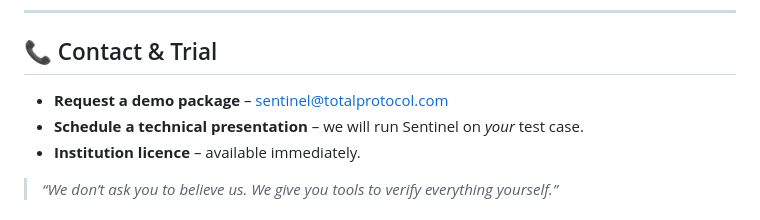
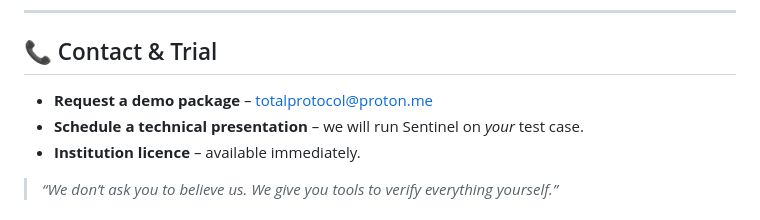
Before and after one commit to karamik/Sentinel-Accelerator, a Markdown page: README.md, the part around the change. Drawn GitHub-style.

```diff
--- a/README.md
+++ b/README.md
@@ -128,7 +128,7 @@ Error is measured against a fully resolved reference solution.
 
 ## 📞 Contact & Trial
 
-- **Request a demo package** – [sentinel@totalprotocol.com](mailto:sentinel@totalprotocol.com)
+- **Request a demo package** – [totalprotocol@proton.me](mailto:sentinel@totalprotocol.com)
 - **Schedule a technical presentation** – we will run Sentinel on *your* test case.
 - **Institution licence** – available immediately.
 
```
